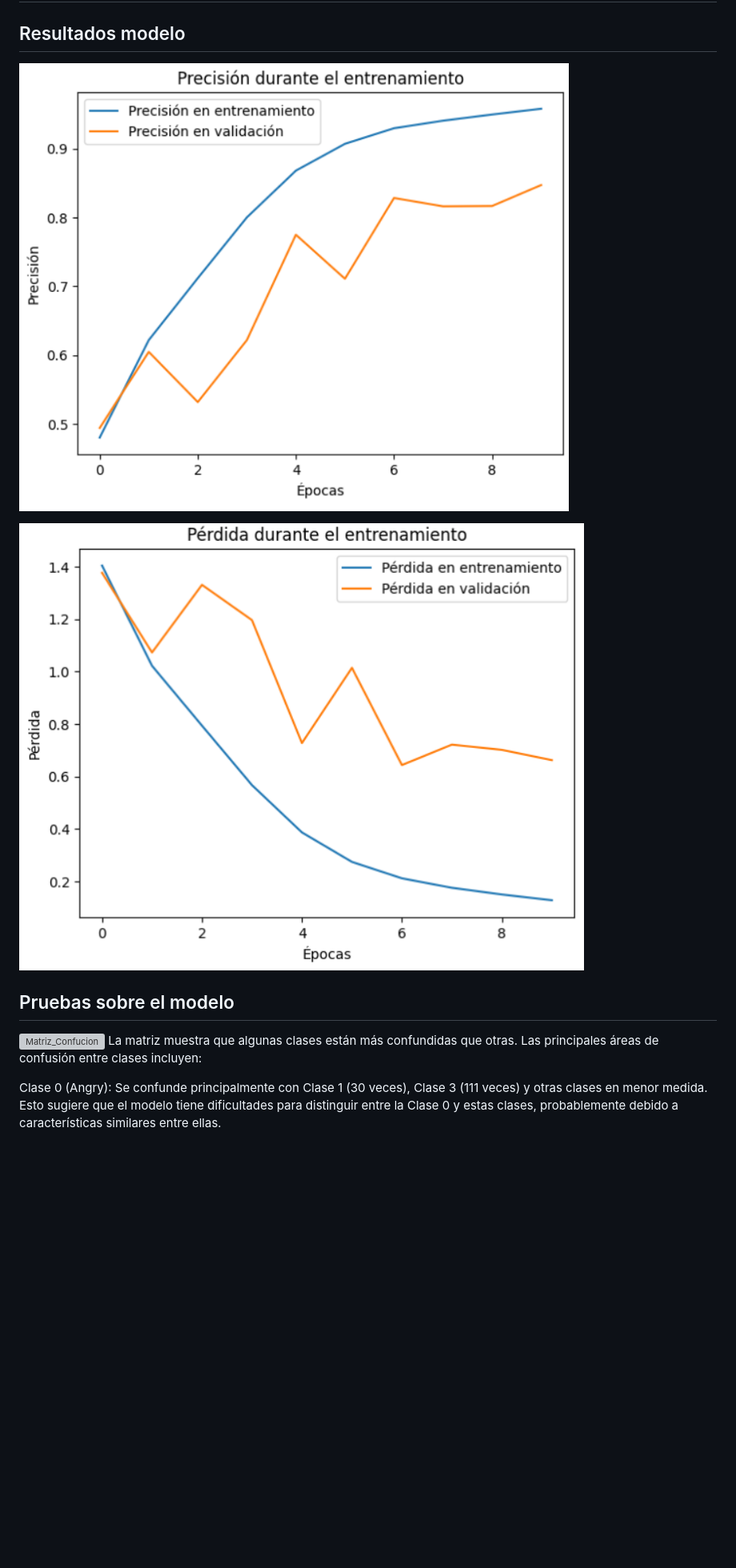
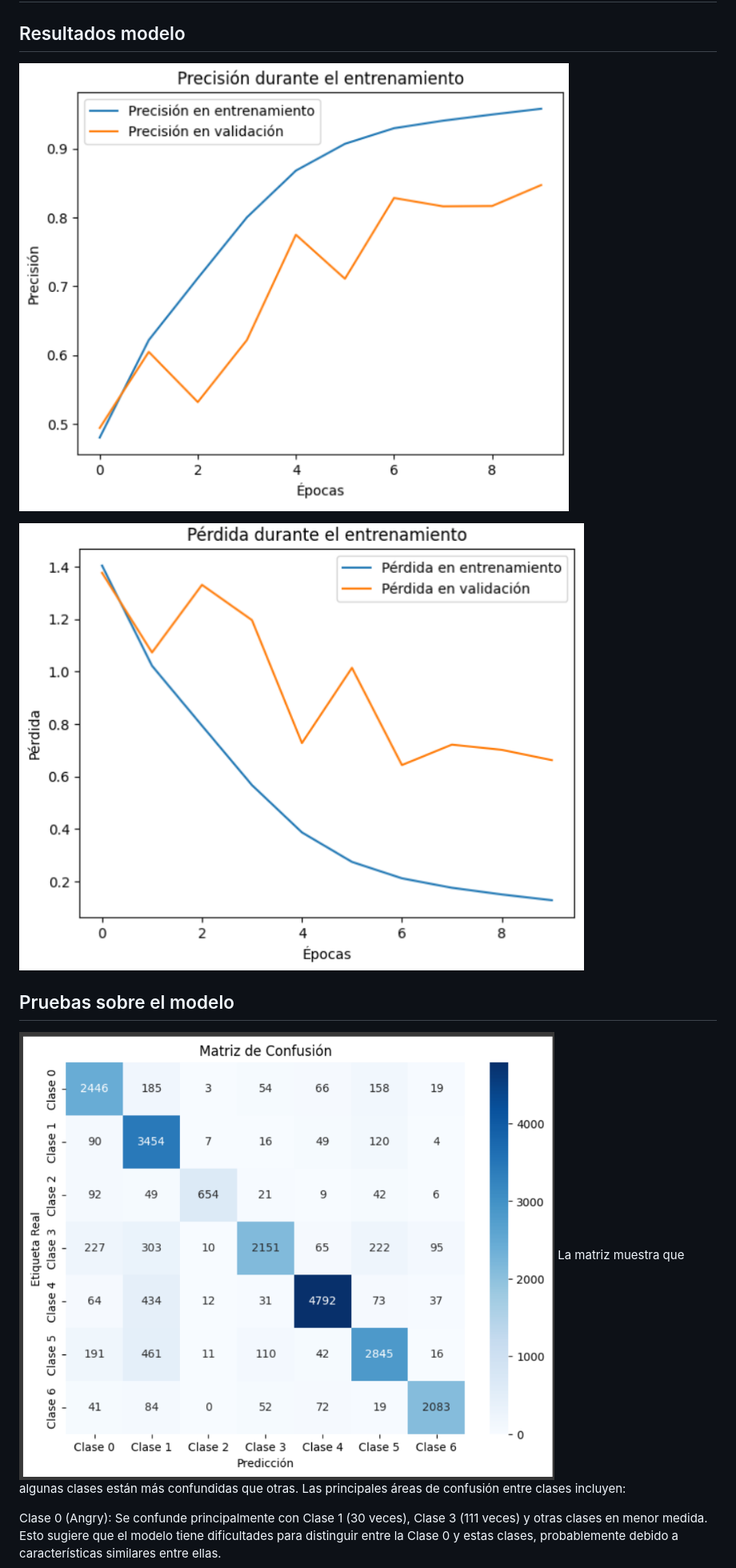
Before and after one commit to RedEriko/clasificador-emociones, a Markdown page: dev_model/MemoriaTecnica.md, the part around one of its changes. Shown at 80% size. Rendered like a GitHub page; blank space fills up the shorter version; grey boxes are pictures that could not be loaded.

```diff
--- a/dev_model/MemoriaTecnica.md
+++ b/dev_model/MemoriaTecnica.md
@@ -83,6 +83,6 @@ Al procesaor las imagenes, es cambiar el brillo, hacer zoom o rotarlas, para asi
 
 ## Pruebas sobre el modelo
-![Matriz_Confucion](../images/matriz_confucion.png)
+![Matriz_Confucion](../images/matriz_confusion.png)
 La matriz muestra que algunas clases están más confundidas que otras. Las principales áreas de confusión entre clases incluyen:
 
 Clase 0 (Angry):
```
Also changed, not shown: other parts of dev_model/MemoriaTecnica.md (+2 -2 lines).
